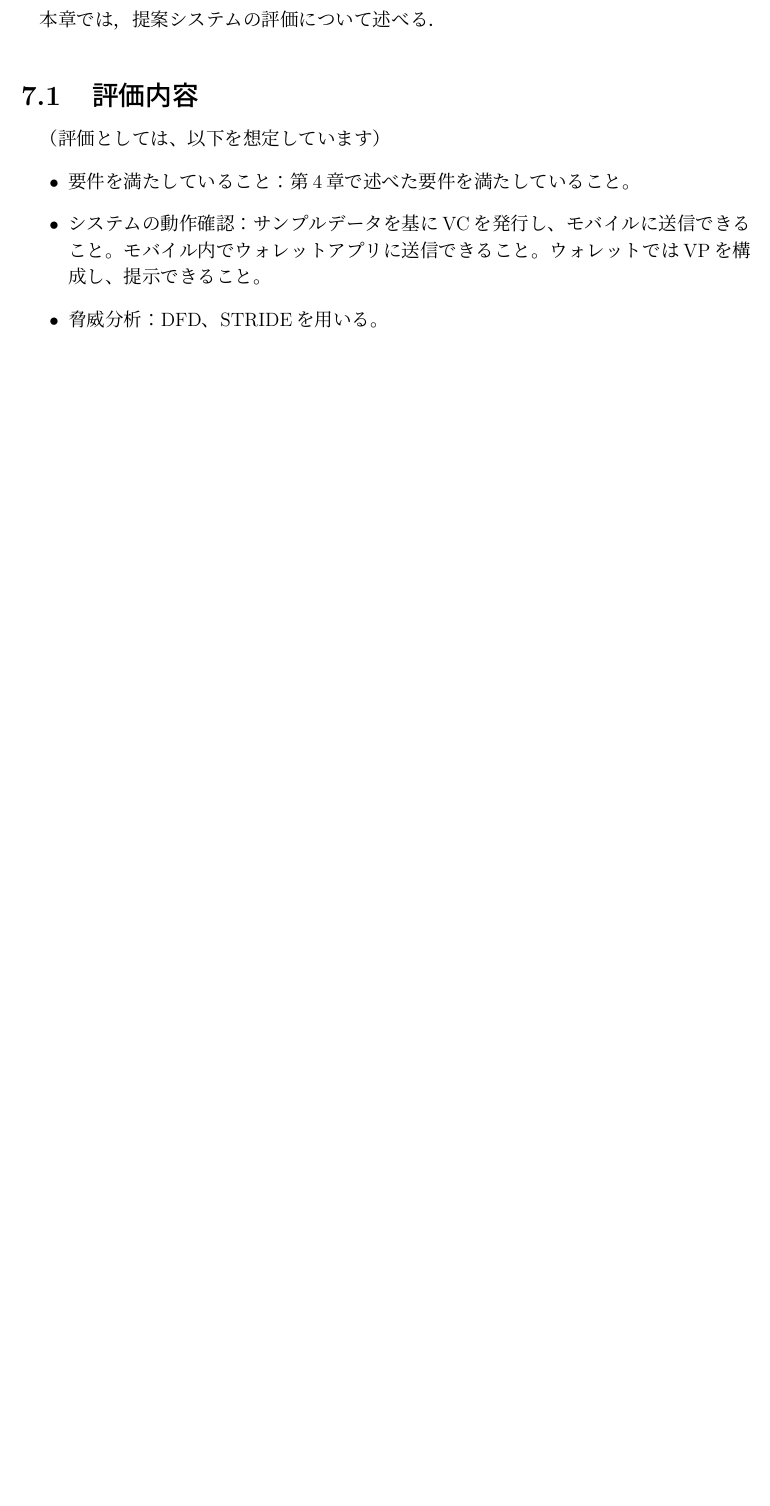
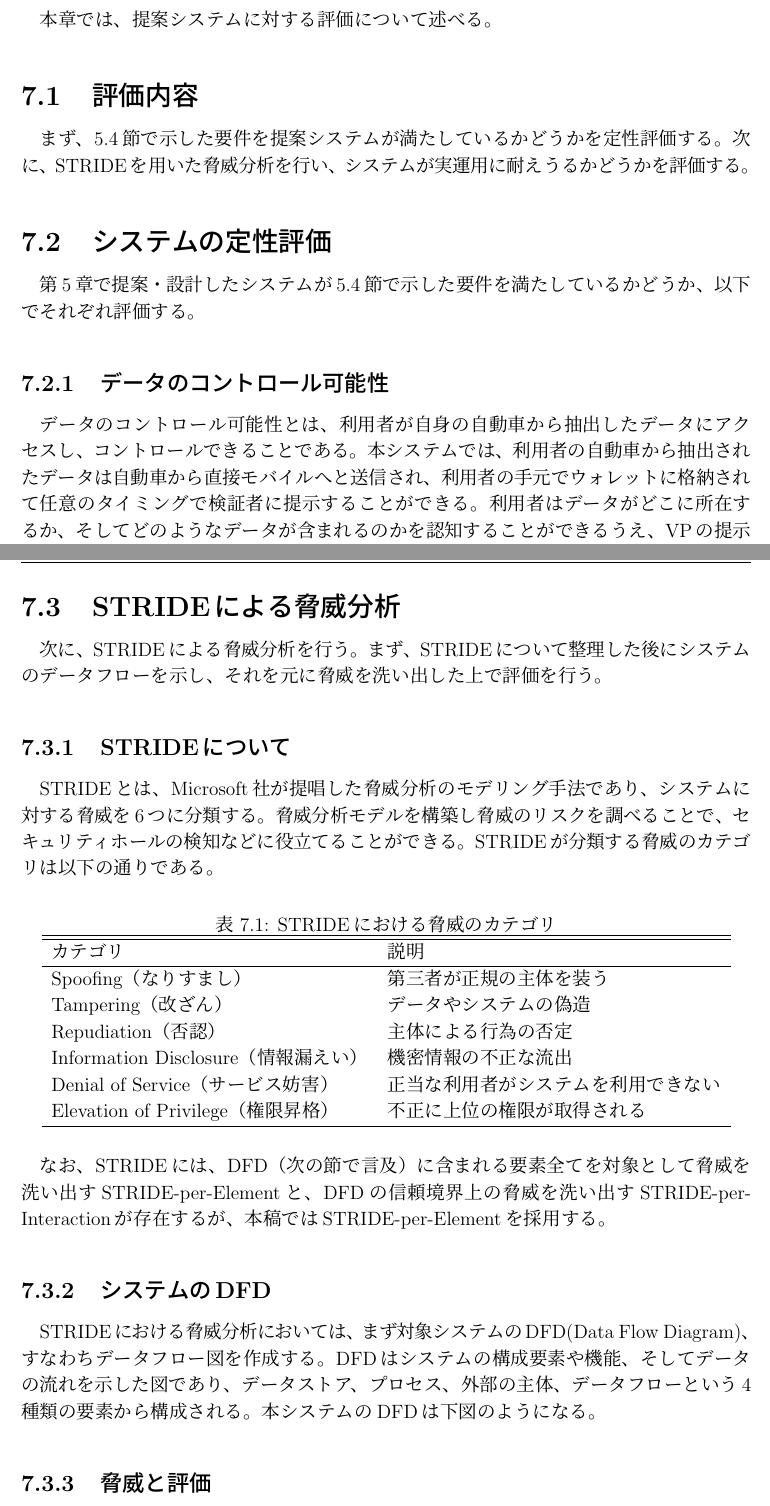
Before and after one commit to kwauso/2025F_GP2, a LaTeX thesis (paper/pre-submission/thesis.tex, which reads paper/pre-submission/src/7_evaluation.tex): part of page 31 of 34 before the commit and two parts of pages 31 and 32 of 36 after it, the two joined at a grey line, cut so that both start at the same text, the shorter picture padded with empty space. The pictures show the PDF file paper/pre-submission/thesis.pdf that the author committed with the source.

Commit message:
feat: DFDまで埋めた

```diff
--- a/paper/pre-submission/src/7_evaluation.tex
+++ b/paper/pre-submission/src/7_evaluation.tex
@@ -1,12 +1,13 @@
 \chapter{評価}
 \label{evaluation}
-本章では，提案システムの評価について述べる．
+本章では、提案システムに対する評価について述べる。
 
 \section{評価内容}
-
-（評価としては、以下を想定しています）
-\begin{itemize}
-    \item 要件を満たしていること：第4章で述べた要件を満たしていること。
-    \item システムの動作確認：サンプルデータを基にVCを発行し、モバイルに送信できること。モバイル内でウォレットアプリに送信できること。ウォレットではVPを構成し、提示できること。
-    \item 脅威分析：DFD、STRIDEを用いる。
-\end{itemize}
+まず、5.4節で示した要件を提案システムが満たしているかどうかを定性評価する。
+次に、STRIDEを用いた脅威分析を行い、システムが実運用に耐えうるかどうかを評価する。
+\section{システムの定性評価}
+第5章で提案・設計したシステムが5.4節で示した要件を満たしているかどうか、以下でそれぞれ評価する。
+\subsection{データのコントロール可能性}
+データのコントロール可能性とは、利用者が自身の自動車から抽出したデータにアクセスし、コントロールできることである。
+本システムでは、利用者の自動車から抽出されたデータは自動車から直接モバイルへと送信され、利用者の手元でウォレットに格納されて任意のタイミングで検証者に提示することができる。
+利用者はデータがどこに所在するか、そしてどのようなデータが含まれるのかを認知することができるうえ、VPの提示という形で自身の自動車から抽出されたデータに対するコントロール権を獲得している。
@@ -13,3 +20,40 @@
+\section{STRIDEによる脅威分析}
+次に、STRIDEによる脅威分析を行う。
+まず、STRIDEについて整理した後にシステムのデータフローを示し、それを元に脅威を洗い出した上で評価を行う。
+\subsection{STRIDEについて}
+STRIDEとは、Microsoft社が提唱した脅威分析のモデリング手法であり、システムに対する脅威を6つに分類する。
+脅威分析モデルを構築し脅威のリスクを調べることで、セキュリティホールの検知などに役立てることができる。
+STRIDEが分類する脅威のカテゴリは以下の通りである。
+\begin{table}[h]
+    \centering
+    \caption{STRIDEにおける脅威のカテゴリ}
+    \label{tab:stride}
+    \begin{tabular}{ll}
+        \hline
+        \hline
+        カテゴリ & 説明 \\
+        \hline
+        Spoofing（なりすまし） & 第三者が正規の主体を装う \\
+        Tampering（改ざん） & データやシステムの偽造 \\
+        Repudiation（否認） & 主体による行為の否定 \\
+        Information Disclosure（情報漏えい） & 機密情報の不正な流出 \\
+        Denial of Service（サービス妨害） & 正当な利用者がシステムを利用できない \\
+        Elevation of Privilege（権限昇格） & 不正に上位の権限が取得される \\
+        \hline
+    \end{tabular}
+\end{table}
+\\
+　なお、STRIDEには、DFD（次の節で言及）に含まれる要素全てを対象として脅威を洗い出すSTRIDE-per-Elementと、DFDの信頼境界上の脅威を洗い出すSTRIDE-per-Interactionが存在するが、本稿ではSTRIDE-per-Elementを採用する。
+\subsection{システムのDFD}
+STRIDEにおける脅威分析においては、まず対象システムのDFD(Data Flow Diagram)、すなわちデータフロー図を作成する。
+DFDはシステムの構成要素や機能、そしてデータの流れを示した図であり、データストア、プロセス、外部の主体、データフローという4種類の要素から構成される。
+本システムのDFDは下図のようになる。
+\begin{figure}[h]
+    \centering
+    \includegraphics[width=150mm]{src/public/dfd.png}
+    \caption{提案するシステムのデータフロー図}
+\end{figure}
+\subsection{脅威と評価}
 
 %%% Local Variables:
 %%% mode: japanese-latex
```
Also changed, not shown: paper/pre-submission/src/3_technology.tex (+1 -1 lines), paper/pre-submission/src/5_proposed.tex (+5 -3 lines), paper/pre-submission/latex-output/thesis.pdf, paper/pre-submission/thesis.pdf, paper/pre-submission/src/7_evaluation.tex (6 more changed lines), 3 other files.
